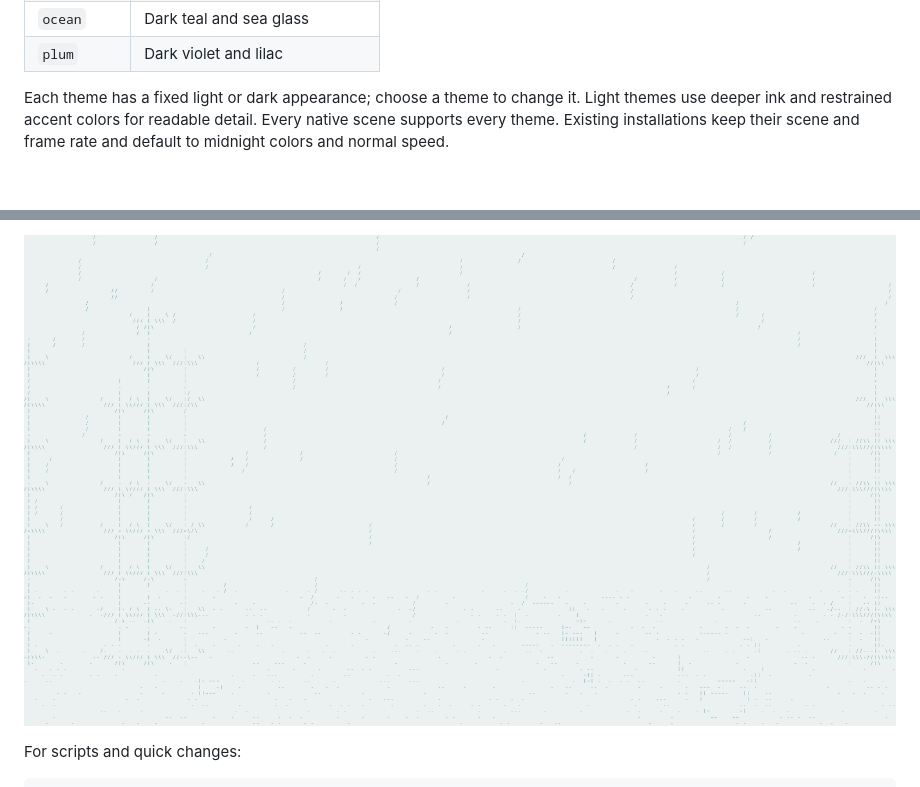
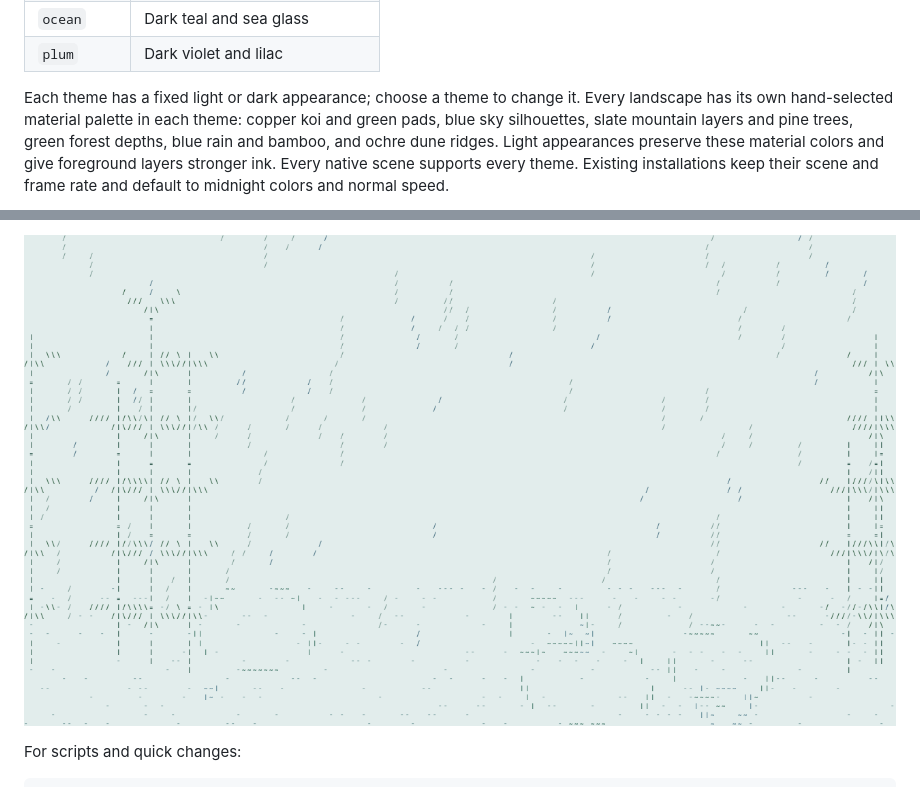
Before and after one commit to GotinhaAzul/stillwater, a Markdown page: README.md, 2 parts joined by grey strips. Drawn GitHub-style; pictures changed too: docs/previews/rain-mist.png; blank space fills up the shorter version.

Commit message:
Design scene-specific material palettes and strengthen light rendering

```diff
--- a/README.md
+++ b/README.md
@@ -62,5 +62,5 @@ The interface controls the scene, theme, frame rate and animation speed. Setting
 | `ocean` | Dark teal and sea glass |
 | `plum` | Dark violet and lilac |
 
-Each theme has a fixed light or dark appearance; choose a theme to change it. Light themes use deeper ink and restrained accent colors for readable detail. Every native scene supports every theme. Existing installations keep their scene and frame rate and default to midnight colors and normal speed.
+Each theme has a fixed light or dark appearance; choose a theme to change it. Every landscape has its own hand-selected material palette in each theme: copper koi and green pads, blue sky silhouettes, slate mountain layers and pine trees, green forest depths, blue rain and bamboo, and ochre dune ridges. Light appearances preserve these material colors and give foreground layers stronger ink. Every native scene supports every theme. Existing installations keep their scene and frame rate and default to midnight colors and normal speed.
 
```
Also changed, not shown: other parts of README.md (+1 -1 lines), installer/README.md (+1 -1 lines), docs/previews/dunes-paper.png, 7 other files.
